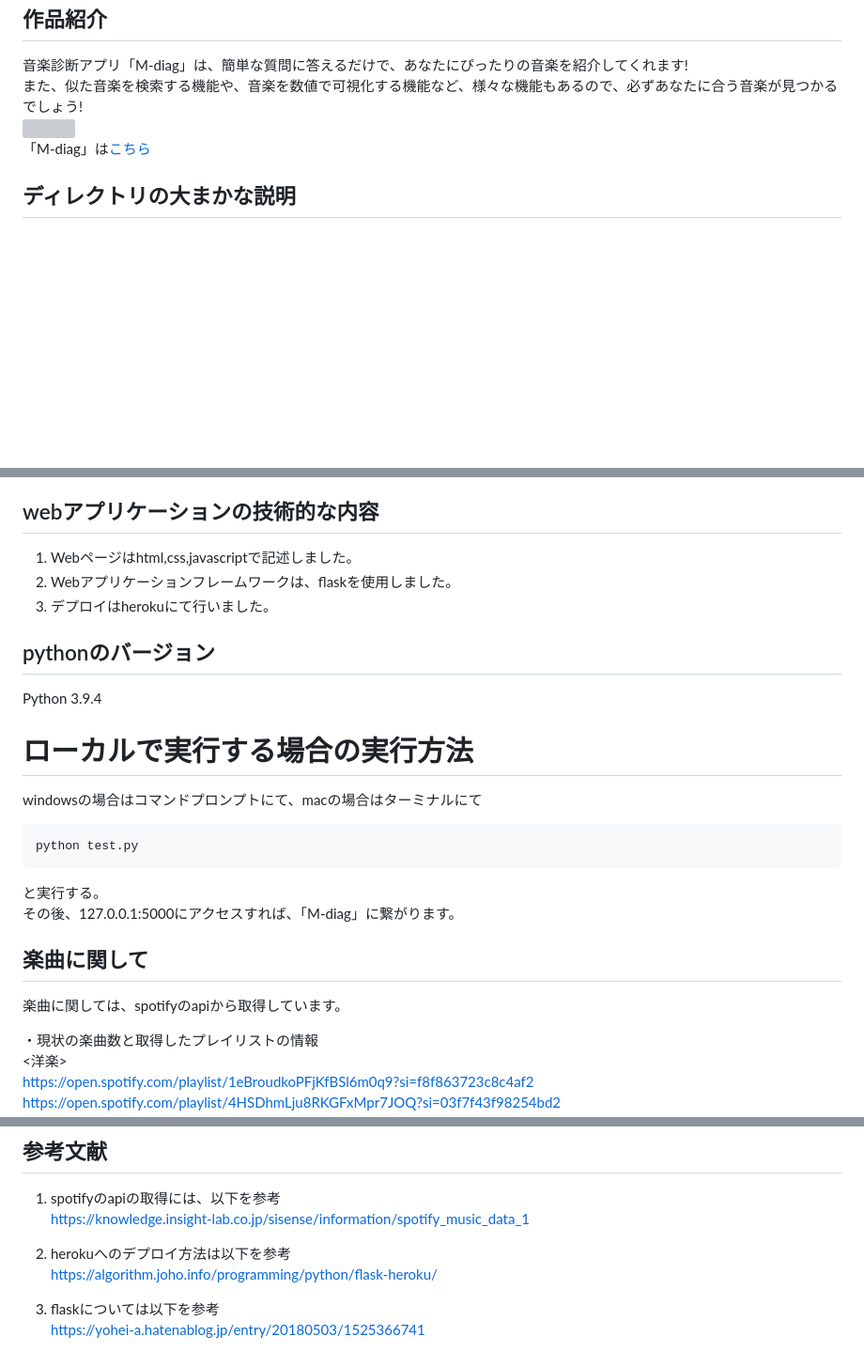
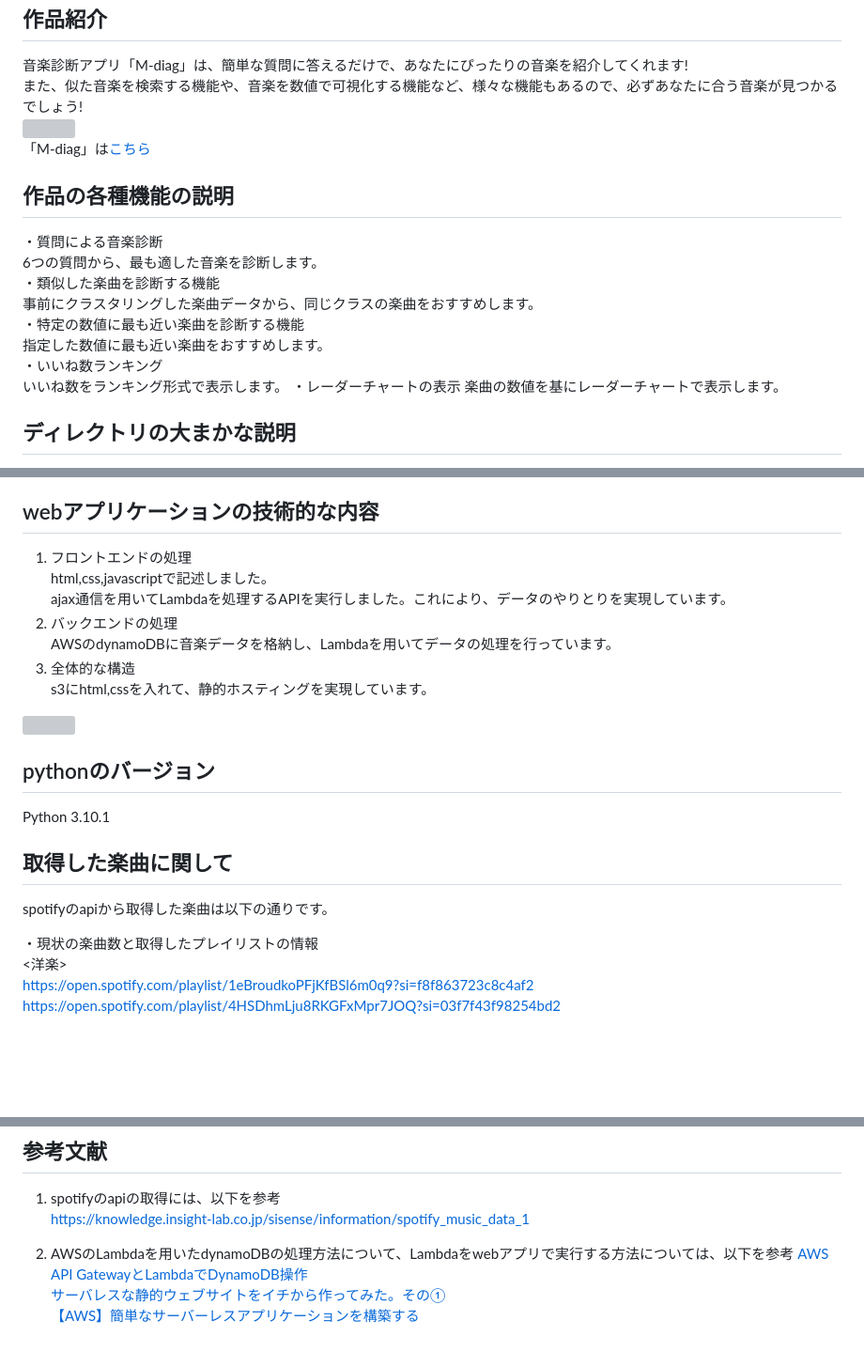
Before and after one commit to Taakun/M-diag_for_AWS, a Markdown page: README.md, 3 parts joined by grey strips. Shown: that part at 94% size. Rendered like a GitHub page; blank space fills up the shorter version; grey boxes are pictures that could not be loaded.

````diff
--- a/README.md
+++ b/README.md
@@ -12,6 +12,18 @@
 <img src="https://user-images.githubusercontent.com/106829693/197347769-9f5c0dfa-d972-4c8a-9009-934e92beb7a6.png" width="500">
 「M-diag」は[こちら](http://m-diag.com.s3-website-ap-northeast-1.amazonaws.com/index.html)
 
+## 作品の各種機能の説明
+・質問による音楽診断
+6つの質問から、最も適した音楽を診断します。
+・類似した楽曲を診断する機能
+事前にクラスタリングした楽曲データから、同じクラスの楽曲をおすすめします。
+・特定の数値に最も近い楽曲を診断する機能
+指定した数値に最も近い楽曲をおすすめします。
+・いいね数ランキング
+いいね数をランキング形式で表示します。
+・レーダーチャートの表示
+楽曲の数値を基にレーダーチャートで表示します。
+
 ## ディレクトリの大まかな説明
 ・音楽診断用プログラム
 「音楽診断用データ.ipynb」と「spotify_apiの分析.ipynb」があり、それぞれ楽曲のデータを取得したり、分析したりするのに使用しました。
@@ -25,23 +37,20 @@ SpotifyのAPIを用いて取得した楽曲データが入っています。
 バックエンドでの処理を行うのに使用したLambda関数をまとめたファイルです。
 
 ## webアプリケーションの技術的な内容
-1. Webページはhtml,css,javascriptで記述しました。
-2. Webアプリケーションフレームワークは、flaskを使用しました。
-3. デプロイはherokuにて行いました。
+1. フロントエンドの処理
+html,css,javascriptで記述しました。
+ajax通信を用いてLambdaを処理するAPIを実行しました。これにより、データのやりとりを実現しています。
+2. バックエンドの処理
+AWSのdynamoDBに音楽データを格納し、Lambdaを用いてデータの処理を行っています。
+3. 全体的な構造
+s3にhtml,cssを入れて、静的ホスティングを実現しています。
+<img src="https://github.com/Taakun/M-diag_for_AWS/assets/106829693/8c12c559-9881-4e5a-be38-3f756e1d3851" width="500">
 
 ## pythonのバージョン
-Python 3.9.4
+Python 3.10.1
 
-# ローカルで実行する場合の実行方法
-windowsの場合はコマンドプロンプトにて、macの場合はターミナルにて
-```
-python test.py
-```
-と実行する。
-その後、127.0.0.1:5000にアクセスすれば、「M-diag」に繋がります。
-
-## 楽曲に関して
-楽曲に関しては、spotifyのapiから取得しています。
+## 取得した楽曲に関して
+spotifyのapiから取得した楽曲は以下の通りです。
 
 ・現状の楽曲数と取得したプレイリストの情報
 <洋楽>
@@ -63,8 +72,7 @@ https://open.spotify.com/playlist/7phdTgX9Bq19f1nqutnc6o?si=dc782acaab1c4ae8
 1. spotifyのapiの取得には、以下を参考
 https://knowledge.insight-lab.co.jp/sisense/information/spotify_music_data_1
 
-2. herokuへのデプロイ方法は以下を参考
-https://algorithm.joho.info/programming/python/flask-heroku/
-
-3. flaskについては以下を参考
-https://yohei-a.hatenablog.jp/entry/20180503/1525366741
+2. AWSのLambdaを用いたdynamoDBの処理方法について、Lambdaをwebアプリで実行する方法については、以下を参考
+[AWS API GatewayとLambdaでDynamoDB操作](https://business.ntt-east.co.jp/content/cloudsolution/column-try-20.html)
+[サーバレスな静的ウェブサイトをイチから作ってみた。その①](https://blog.denet.co.jp/serverless_web1/)
+[【AWS】簡単なサーバーレスアプリケーションを構築する](https://zenn.dev/soshimiyamoto/articles/dcb51cbd5725e0)
````
